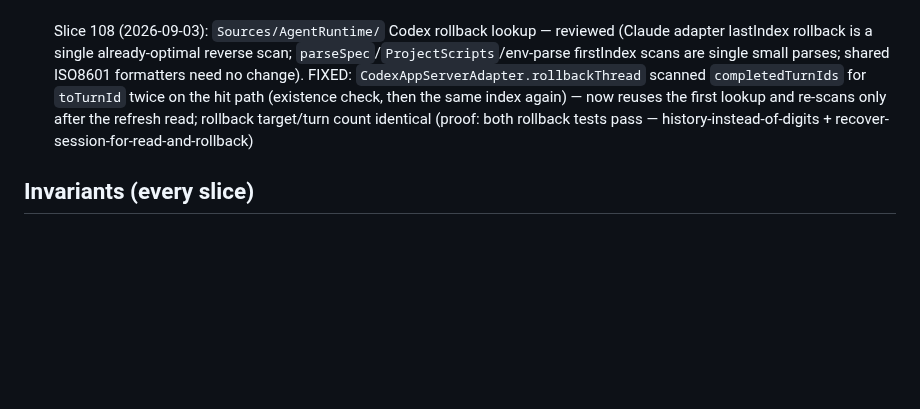
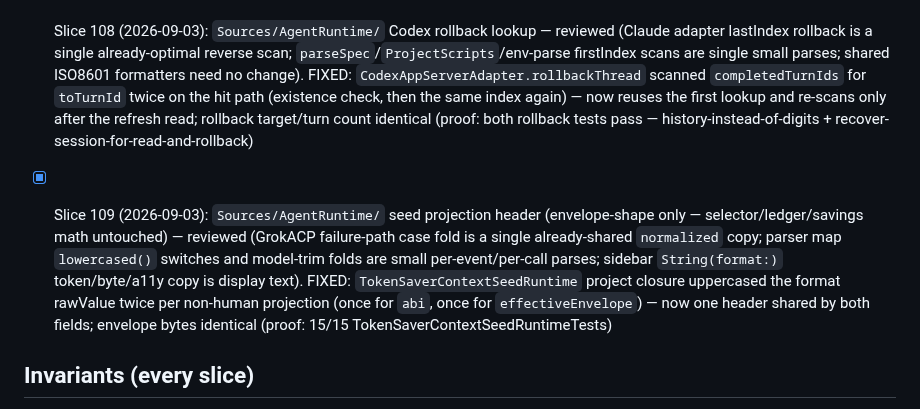
Before and after one commit to AirtonSth/MacCode, a Markdown page: AUDIT-SEP3.md, the part around the change. Drawn GitHub-style; blank space fills up the shorter version.

Commit message:
docs(audit): SEP-3 slice 109 checklist

```diff
--- a/AUDIT-SEP3.md
+++ b/AUDIT-SEP3.md
@@ -197,6 +197,8 @@ One bounded fix per fire. Skills: swiftui-performance-audit, swiftui-view-refact
 
 - [x] Slice 108 (2026-09-03): `Sources/AgentRuntime/` Codex rollback lookup — reviewed (Claude adapter lastIndex rollback is a single already-optimal reverse scan; `parseSpec`/`ProjectScripts`/env-parse firstIndex scans are single small parses; shared ISO8601 formatters need no change). FIXED: `CodexAppServerAdapter.rollbackThread` scanned `completedTurnIds` for `toTurnId` twice on the hit path (existence check, then the same index again) — now reuses the first lookup and re-scans only after the refresh read; rollback target/turn count identical (proof: both rollback tests pass — history-instead-of-digits + recover-session-for-read-and-rollback)
 
+- [x] Slice 109 (2026-09-03): `Sources/AgentRuntime/` seed projection header (envelope-shape only — selector/ledger/savings math untouched) — reviewed (GrokACP failure-path case fold is a single already-shared `normalized` copy; parser map `lowercased()` switches and model-trim folds are small per-event/per-call parses; sidebar `String(format:)` token/byte/a11y copy is display text). FIXED: `TokenSaverContextSeedRuntime` project closure uppercased the format rawValue twice per non-human projection (once for `abi`, once for `effectiveEnvelope`) — now one header shared by both fields; envelope bytes identical (proof: 15/15 TokenSaverContextSeedRuntimeTests)
+
 ## Invariants (every slice)
 - Token Saver counting/display contract untouched.
 - Browser parity (macOS <-> iOS host-state sync) intact.
```
